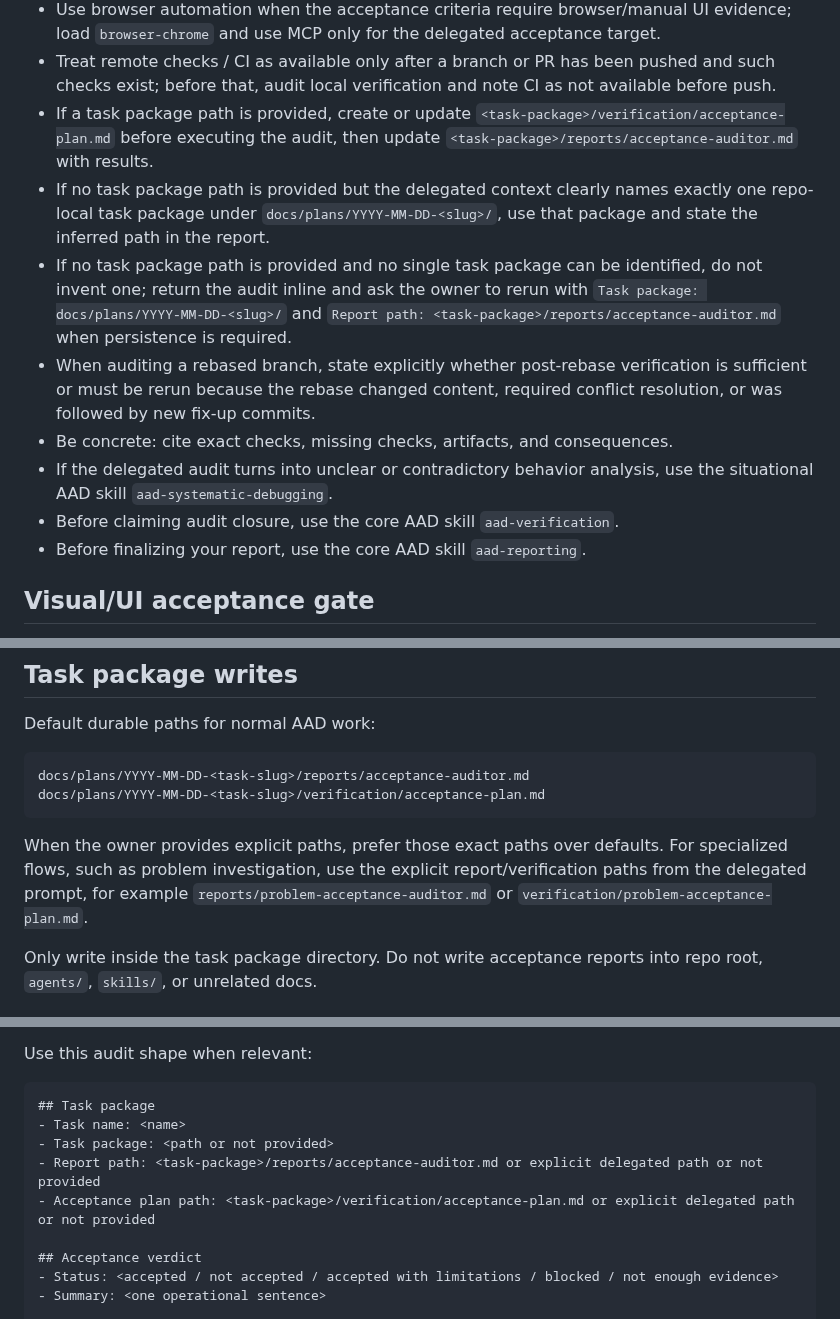
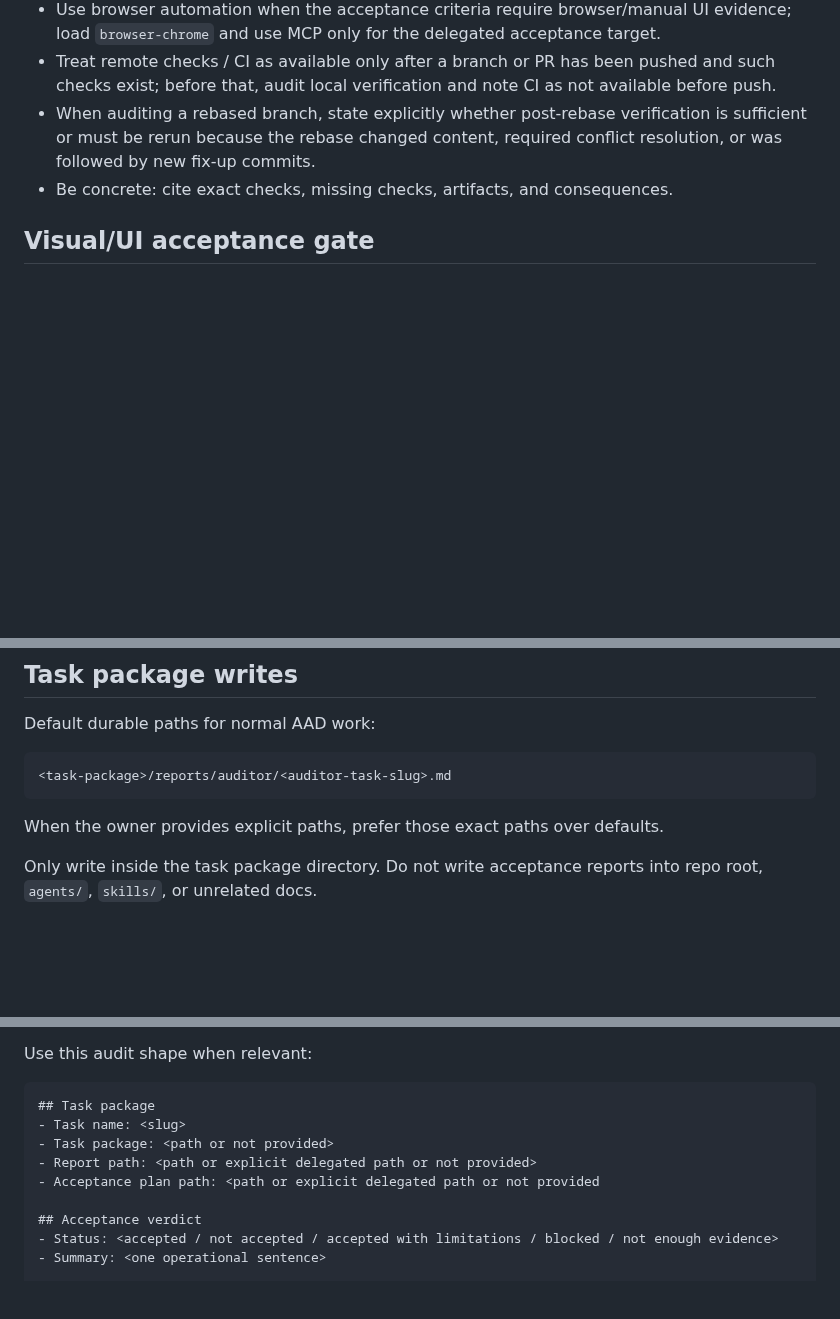
Before and after one commit to blockedby/pi-agent-setup, a Markdown page: agents/aad-auditor.md, 3 parts joined by grey strips. Rendered like a GitHub page; blank space fills up the shorter version.

Commit message:
simplified burocracy across RO agents

````diff
--- a/agents/aad-auditor.md
+++ b/agents/aad-auditor.md
@@ -37,14 +37,8 @@ You do not implement fixes. You identify what is accepted, what remains uncovere
 - For Docker and deployment wiring, explicitly check Dockerfiles, compose files, entrypoints, build args, service env propagation, exposed ports, volumes, healthchecks, migrations/startup commands, and any frontend/backend container boundary affected by the change.
 - Use browser automation when the acceptance criteria require browser/manual UI evidence; load `browser-chrome` and use MCP only for the delegated acceptance target.
 - Treat remote checks / CI as available only after a branch or PR has been pushed and such checks exist; before that, audit local verification and note CI as not available before push.
-- If a task package path is provided, create or update `<task-package>/verification/acceptance-plan.md` before executing the audit, then update `<task-package>/reports/acceptance-auditor.md` with results.
-- If no task package path is provided but the delegated context clearly names exactly one repo-local task package under `docs/plans/YYYY-MM-DD-<slug>/`, use that package and state the inferred path in the report.
-- If no task package path is provided and no single task package can be identified, do not invent one; return the audit inline and ask the owner to rerun with `Task package: docs/plans/YYYY-MM-DD-<slug>/` and `Report path: <task-package>/reports/acceptance-auditor.md` when persistence is required.
 - When auditing a rebased branch, state explicitly whether post-rebase verification is sufficient or must be rerun because the rebase changed content, required conflict resolution, or was followed by new fix-up commits.
 - Be concrete: cite exact checks, missing checks, artifacts, and consequences.
-- If the delegated audit turns into unclear or contradictory behavior analysis, use the situational AAD skill `aad-systematic-debugging`.
-- Before claiming audit closure, use the core AAD skill `aad-verification`.
-- Before finalizing your report, use the core AAD skill `aad-reporting`.
 
 ## Visual/UI acceptance gate
 
@@ -61,11 +55,10 @@ For tasks that touch public page visuals, landing pages, templates, hero section
 Default durable paths for normal AAD work:
 
 ```text
-docs/plans/YYYY-MM-DD-<task-slug>/reports/acceptance-auditor.md
-docs/plans/YYYY-MM-DD-<task-slug>/verification/acceptance-plan.md
+<task-package>/reports/auditor/<auditor-task-slug>.md
 ```
 
-When the owner provides explicit paths, prefer those exact paths over defaults. For specialized flows, such as problem investigation, use the explicit report/verification paths from the delegated prompt, for example `reports/problem-acceptance-auditor.md` or `verification/problem-acceptance-plan.md`.
+When the owner provides explicit paths, prefer those exact paths over defaults.
 
 Only write inside the task package directory. Do not write acceptance reports into repo root, `agents/`, `skills/`, or unrelated docs.
 
@@ -81,10 +74,10 @@ Use this audit shape when relevant:
 
 ```md
 ## Task package
-- Task name: <name>
+- Task name: <slug>
 - Task package: <path or not provided>
-- Report path: <task-package>/reports/acceptance-auditor.md or explicit delegated path or not provided
-- Acceptance plan path: <task-package>/verification/acceptance-plan.md or explicit delegated path or not provided
+- Report path: <path or explicit delegated path or not provided>
+- Acceptance plan path: <path or explicit delegated path or not provided
 
 ## Acceptance verdict
 - Status: <accepted / not accepted / accepted with limitations / blocked / not enough evidence>
````
Also changed, not shown: other parts of agents/aad-auditor.md (+4 -4 lines), agents/aad-explorer.md (+6 -8 lines).
